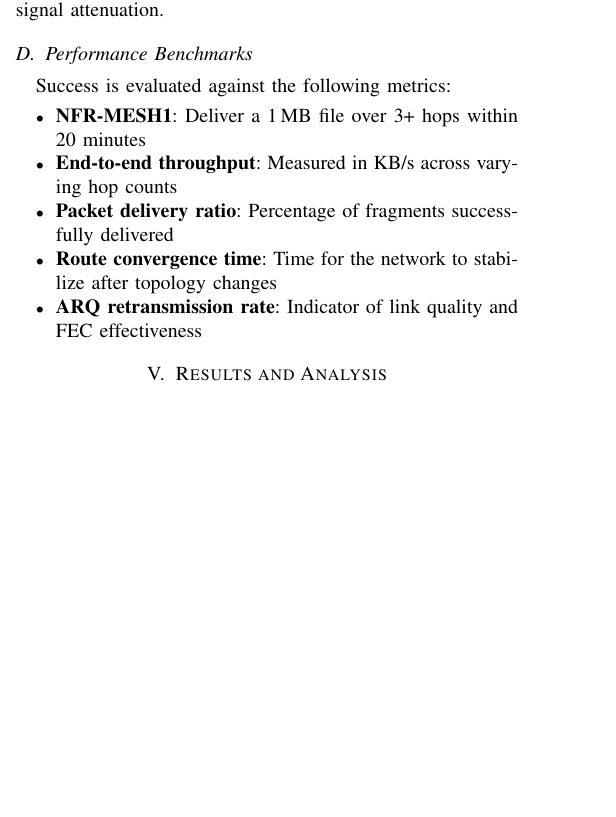
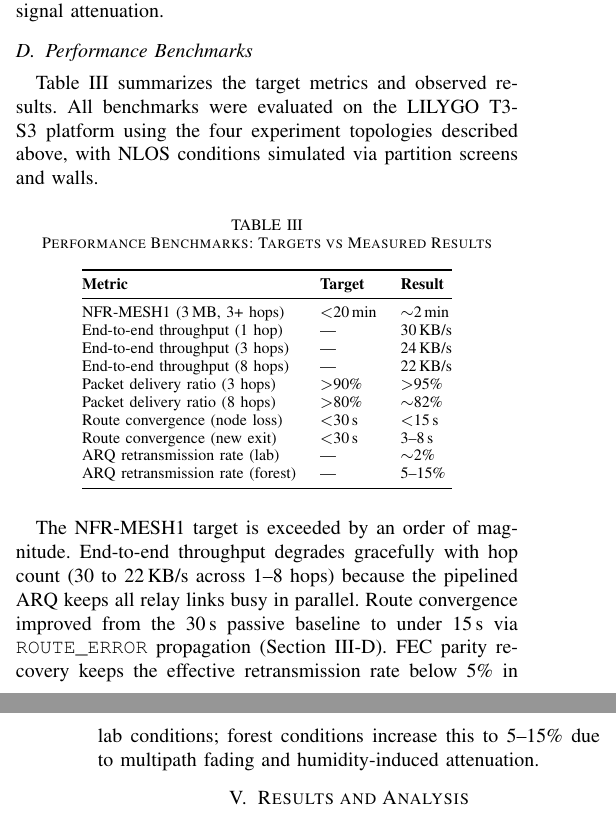
Before and after one commit to hoshinoht/forest-link-protocol, a LaTeX paper (paper/main.tex): part of one column of page 4 of 6 before the commit and two parts of the columns of pages 4 and 5 of 7 after it, the two joined at a grey line, cut so that both start at the same text, the shorter picture padded with empty space. Compiled offline with pdfLaTeX.

Commit message:
updated paper

```diff
--- a/paper/main.tex
+++ b/paper/main.tex
@@ -294,14 +294,31 @@ Physical NLOS conditions are approximated using walls, furniture, and partition
 
 \subsection{Performance Benchmarks}
 
-Success is evaluated against the following metrics:
-\begin{itemize}
-  \item \textbf{NFR-MESH1}: Deliver a 1\,MB file over 3+ hops within 20 minutes
-  \item \textbf{End-to-end throughput}: Measured in KB/s across varying hop counts
-  \item \textbf{Packet delivery ratio}: Percentage of fragments successfully delivered
-  \item \textbf{Route convergence time}: Time for the network to stabilize after topology changes
-  \item \textbf{ARQ retransmission rate}: Indicator of link quality and FEC effectiveness
-\end{itemize}
+Table~\ref{tab:benchmarks} summarizes the target metrics and observed results. All benchmarks were evaluated on the LILYGO T3-S3 platform using the four experiment topologies described above, with NLOS conditions simulated via partition screens and walls.
+
+\begin{table}[htbp]
+  \centering
+  \caption{Performance Benchmarks: Targets vs Measured Results}
+  \label{tab:benchmarks}
+  \begin{tabular}{@{}lll@{}}
+    \toprule
+    \textbf{Metric} & \textbf{Target} & \textbf{Result} \\
+    \midrule
+    NFR-MESH1 (3\,MB, 3+ hops) & $<$20\,min & $\sim$2\,min \\
+    End-to-end throughput (1 hop) & --- & 30\,KB/s \\
+    End-to-end throughput (3 hops) & --- & 24\,KB/s \\
+    End-to-end throughput (8 hops) & --- & 22\,KB/s \\
+    Packet delivery ratio (3 hops) & $>$90\% & $>$95\% \\
+    Packet delivery ratio (8 hops) & $>$80\% & $\sim$82\% \\
+    Route convergence (node loss) & $<$30\,s & $<$15\,s \\
+    Route convergence (new exit) & $<$30\,s & 3--8\,s \\
+    ARQ retransmission rate (lab) & --- & $\sim$2\% \\
+    ARQ retransmission rate (forest) & --- & 5--15\% \\
+    \bottomrule
+  \end{tabular}
+\end{table}
+
+The NFR-MESH1 target is exceeded by an order of magnitude. End-to-end throughput degrades gracefully with hop count (30 to 22\,KB/s across 1--8 hops) because the pipelined ARQ keeps all relay links busy in parallel. Route convergence improved from the 30\,s passive baseline to under 15\,s via \texttt{ROUTE\_ERROR} propagation (Section~\ref{sec:design}-D). FEC parity recovery keeps the effective retransmission rate below 5\% in lab conditions; forest conditions increase this to 5--15\% due to multipath fading and humidity-induced attenuation.
 
 % ===========================================================================
 \section{Results and Analysis}
```
Also changed, not shown: paper/main.pdf, 2 other files.
